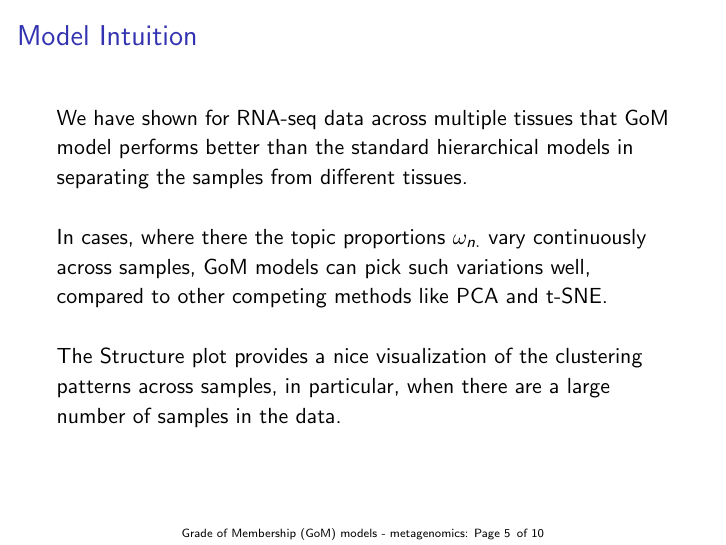
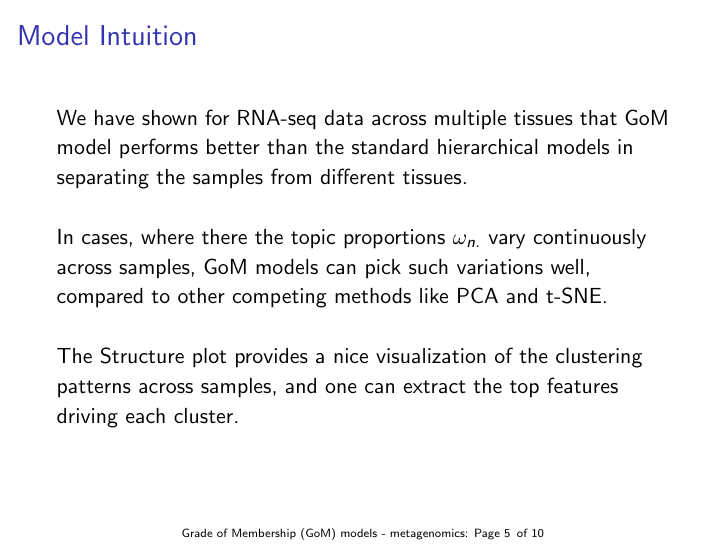
Before and after one commit to kkdey/metagenomics, LaTeX slides (project/scratch/presentation.tex): page 14 of 21. Compiled offline with pdfLaTeX.

Commit message:
updated presentation

```diff
--- a/project/scratch/presentation.tex
+++ b/project/scratch/presentation.tex
@@ -306,7 +306,7 @@ We have shown for RNA-seq data across multiple tissues that GoM model performs b
 
 In cases, where there the topic proportions $\omega_{n.}$ vary continuously across samples, GoM models can pick such variations well, compared to other competing methods like PCA and t-SNE. \pause \newline
 
-The Structure plot provides a nice visualization of the clustering patterns across samples, in particular, when there are a large number of samples in the data. \pause \newline
+The Structure plot provides a nice visualization of the clustering patterns across samples, and one can extract the top features driving each cluster. \pause \newline
 
 \end{frame}
 %%%%%%%%%%%%%%%%%%%%%%%%%%%%%%%%%%%%%%%%%%%%%%%%%%%%%%%%%%%%
```
Also changed, not shown: project/scratch/presentation.pdf, 6 other files.
